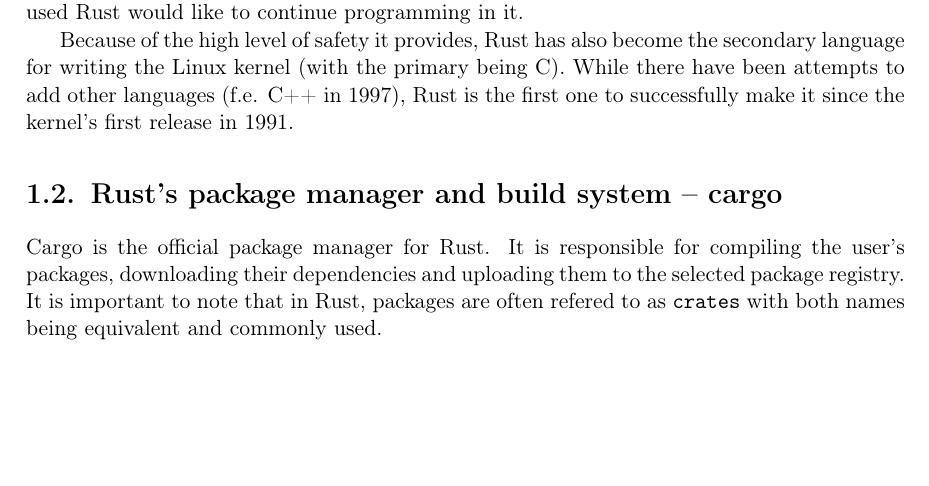
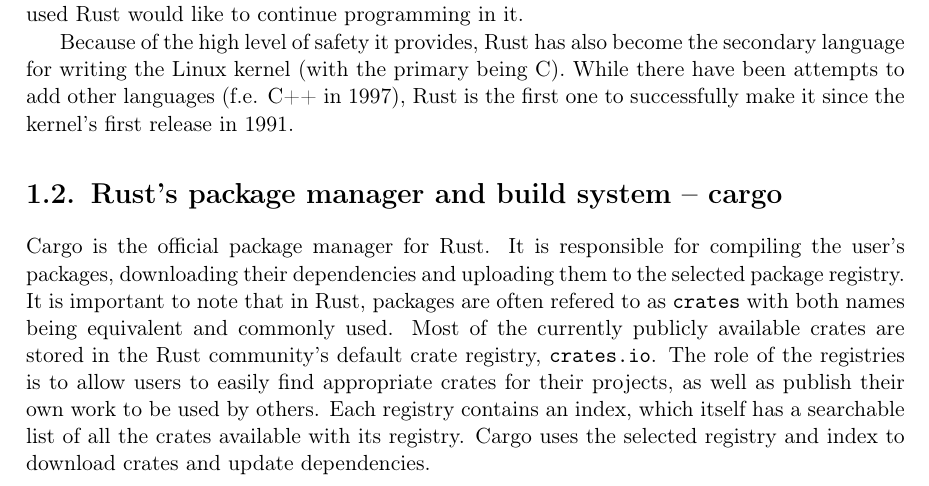
Before and after one commit to tonowak/bachelors-thesis, a LaTeX thesis (thesis-en.tex): part of page 11 of 29, cut so that both start at the same text, the shorter picture padded with empty space. Compiled offline with pdfLaTeX.

Commit message:
Define registry & index

```diff
--- a/thesis-en.tex
+++ b/thesis-en.tex
@@ -138,7 +138,12 @@
 Cargo is the official package manager for Rust. It is responsible for compiling the user's
 packages, downloading their dependencies and uploading them to the selected package registry.
 It is important to note that in Rust, packages are often refered to as \texttt{crates} with both names
-being equivalent and commonly used.
+being equivalent and commonly used. Most of the currently publicly available crates are stored
+in the Rust community's default crate registry, \texttt{crates.io}. The role of the registries is to
+allow users to easily find appropriate crates for their projects, as well as publish their own work
+to be used by others. Each registry contains an index, which itself has a searchable list of
+all the crates available with its registry. Cargo uses the selected registry and index to download
+crates and update dependencies.
 
 One can think of cargo as the Rust analogue of Python's pip. But despite their similar roles,
 cargo has many advantages making it a lot safer than pip:
```
